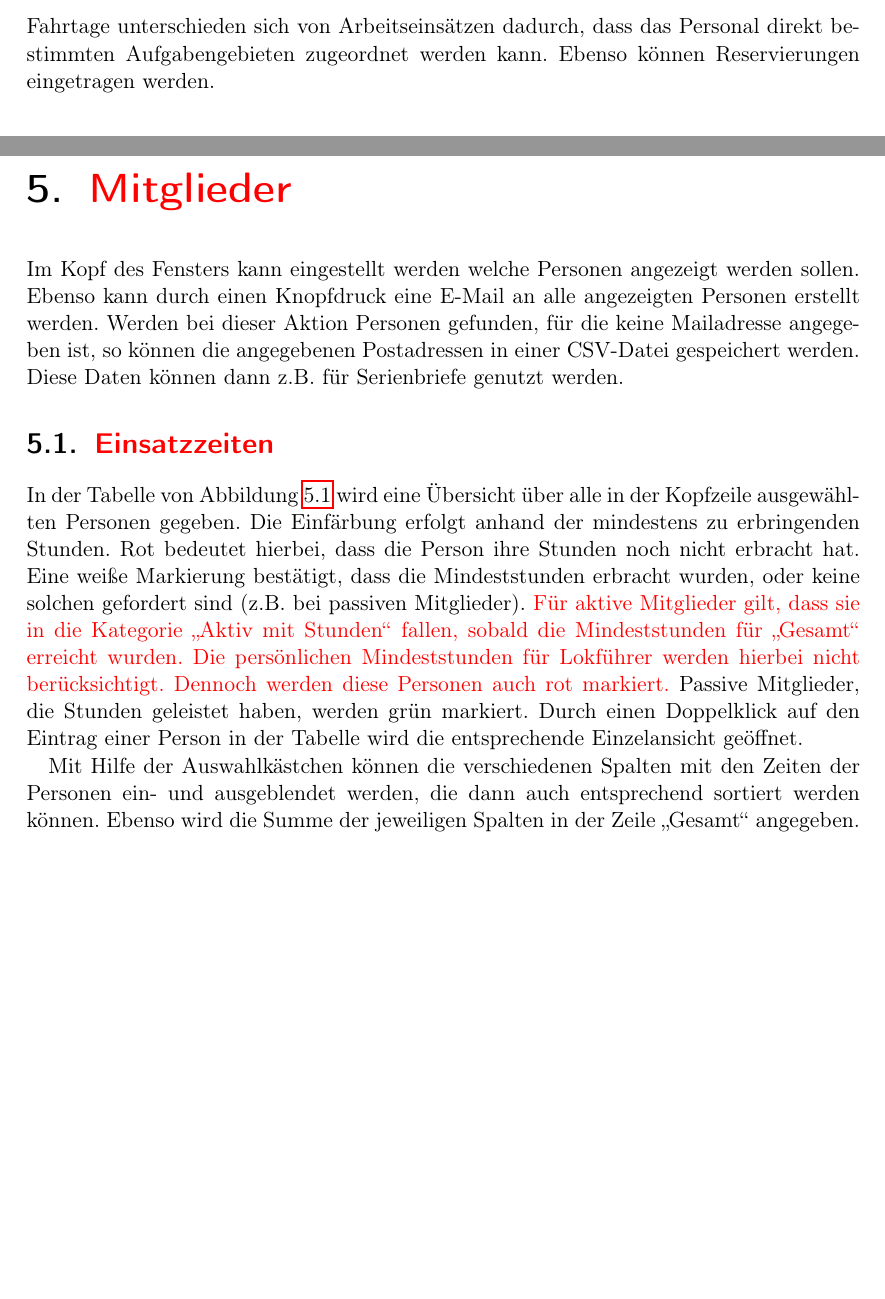
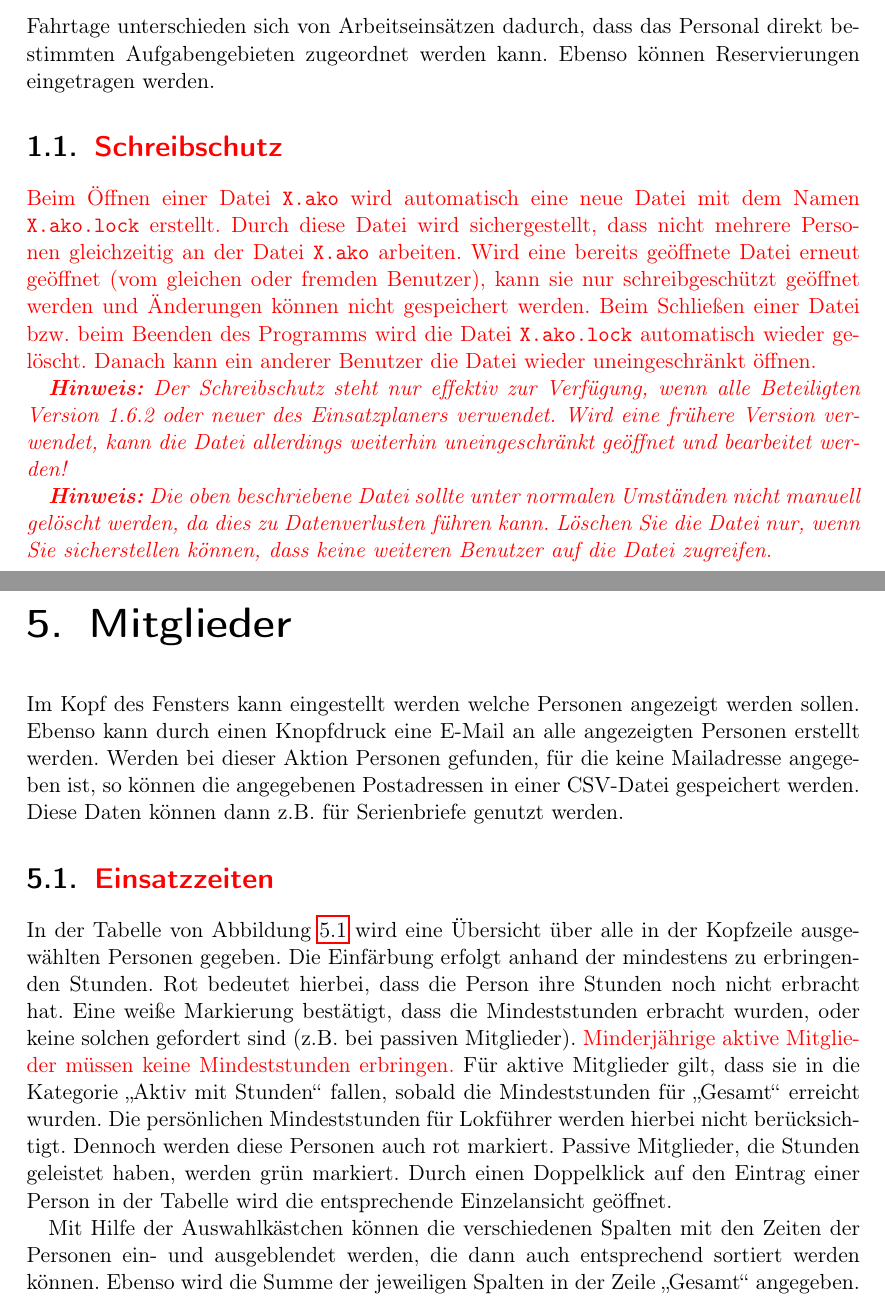
Before and after one commit to philjosch/Einsatzplaner, a LaTeX book (Dokumentation/src/anleitung.tex, which reads Dokumentation/src/allgemein/allgemein.tex, Dokumentation/src/allgemein/personal.tex, Dokumentation/src/verschiedenes/sonstiges.tex): two parts of pages 6 and 17 of 38, joined at a grey line, cut so that both start at the same text, the shorter picture padded with empty space. Compiled offline with pdfLaTeX.

Commit message:
Changelog und Anleitung ergänzt
Jeweils die Änderungen für Version 1.6.2 eingefügt und die Markierung der alten neuen Änderungen in der Anleitung entfernt.

```diff
--- a/Dokumentation/src/allgemein/allgemein.tex
+++ b/Dokumentation/src/allgemein/allgemein.tex
@@ -9,3 +9,19 @@ Ebenso kann mit ihm eine Verwaltung der Mitglieder durchgeführt werden.
 %
 Fahrtage unterschieden sich von Arbeitseinsätzen dadurch, dass das Personal direkt bestimmten Aufgabengebieten zugeordnet werden kann.
 Ebenso können Reservierungen eingetragen werden.
+
+\section{\neu{Schreibschutz}}\label{schreibschutz}
+\neu{
+Beim Öffnen einer Datei \texttt{X.ako} wird automatisch eine neue Datei mit dem Namen \texttt{X.ako.lock} erstellt.
+Durch diese Datei wird sichergestellt, dass nicht mehrere Personen gleichzeitig an der Datei \texttt{X.ako} arbeiten.
+Wird eine bereits geöffnete Datei erneut geöffnet (vom gleichen oder fremden Benutzer),
+kann sie nur schreibgeschützt geöffnet werden und Änderungen können nicht gespeichert werden.
+Beim Schließen einer Datei bzw.\ beim Beenden des Programms wird die Datei \texttt{X.ako.lock} automatisch wieder gelöscht.
+Danach kann ein anderer Benutzer die Datei wieder uneingeschränkt öffnen.
+
+\hinweis{Der Schreibschutz steht nur effektiv zur Verfügung, wenn alle Beteiligten Version 1.6.2 oder neuer des Einsatzplaners verwendet.
+Wird eine frühere Version verwendet, kann die Datei allerdings weiterhin uneingeschränkt geöffnet und bearbeitet werden!}
+
+\hinweis{Die oben beschriebene Datei sollte unter normalen Umständen  nicht manuell gelöscht werden, da dies zu Datenverlusten führen kann.
+Löschen Sie die Datei nur, wenn Sie sicherstellen können, dass keine weiteren Benutzer auf die Datei zugreifen.}
+}
--- a/Dokumentation/src/allgemein/personal.tex
+++ b/Dokumentation/src/allgemein/personal.tex
@@ -1,4 +1,4 @@
-\chapter{\neu{Mitglieder}}\label{personal}
+\chapter{Mitglieder}\label{personal}
 Im Kopf des Fensters kann eingestellt werden welche Personen angezeigt werden sollen.
 Ebenso kann durch einen Knopfdruck eine E-Mail an alle angezeigten Personen erstellt werden.
 Werden bei dieser Aktion Personen gefunden, für die keine Mailadresse angegeben ist,
@@ -8,16 +8,17 @@ Diese Daten können dann z.B.\ für Serienbriefe genutzt werden.
 \section{\neu{Einsatzzeiten}}\label{personal:zeiten}
 \begin{figure}[!h]
 	\includegraphics[width=\textwidth]{img/personal_gesamt}
-	\caption{\neu{Die Mitgliederverwaltung mit den Einsatzzeiten.}}
+	\caption{Die Mitgliederverwaltung mit den Einsatzzeiten.}
 	\label{fig:personal:zeiten}
 \end{figure}
 In der Tabelle von Abbildung~\ref{fig:personal:zeiten} wird eine Übersicht über alle in der Kopfzeile ausgewählten Personen gegeben.
 Die Einfärbung erfolgt anhand der mindestens zu erbringenden Stunden.
 Rot bedeutet hierbei, dass die Person ihre Stunden noch nicht erbracht hat.
 Eine weiße Markierung bestätigt, dass die Mindeststunden erbracht wurden, oder keine solchen gefordert sind (z.B.\ bei passiven Mitglieder).
-\neu{Für aktive Mitglieder gilt, dass sie in die Kategorie "`Aktiv mit Stunden"' fallen, sobald die Mindeststunden für "`Gesamt"' erreicht wurden.
+\neu{Minderjährige aktive Mitglieder müssen keine Mindeststunden erbringen.}
+Für aktive Mitglieder gilt, dass sie in die Kategorie "`Aktiv mit Stunden"' fallen, sobald die Mindeststunden für "`Gesamt"' erreicht wurden.
 Die persönlichen Mindeststunden für Lokführer werden hierbei nicht berücksichtigt.
-Dennoch werden diese Personen auch rot markiert.}
+Dennoch werden diese Personen auch rot markiert.
 Passive Mitglieder, die Stunden geleistet haben, werden grün markiert.
 Durch einen Doppelklick auf den Eintrag einer Person in der Tabelle wird die entsprechende Einzelansicht geöffnet.
 
--- a/Dokumentation/src/anleitung.tex
+++ b/Dokumentation/src/anleitung.tex
@@ -25,7 +25,7 @@
 
 \subject{\centering\includegraphics{../../Icon/keks.png}}
 \title{Anleitung Einsatzplaner}
-\subtitle{Version 1.6.1}
+\subtitle{Version 1.6.2}
 \author{Philipp Schepper}
 \date{Stand: \today}
 %\publishers{\Huge{\textsf{Arbeitsdatei}}}
--- a/Dokumentation/src/verschiedenes/sonstiges.tex
+++ b/Dokumentation/src/verschiedenes/sonstiges.tex
@@ -41,7 +41,7 @@ da sonst die Zeiten der Person mehrfach angerechnet werden (jeweils für jede T
 
 
 \section{Über das Dokument}
-Die Bilder in dieser Dokumentation stammen von Bildern der Entwicklerversionen des Programms für Version 1.6.1 und aus früheren Versionen.
+Die Bilder in dieser Dokumentation stammen von Bildern der Entwicklerversionen des Programms für Version 1.6.2 und aus früheren Versionen.
 Dadurch können Programmobjekte und Funktionen leicht von denen in der veröffentlichten Version abweichen.
 
 Eine aktuelle Version des Programms und weitere Informationen finden Sie der Webseite \url{http://epl.philipp-schepper.de}
```
Also changed, not shown: Dokumentation/src/export/export.tex (+4 -4 lines), Dokumentation/src/export/upload.tex (+1 -1 lines), Dokumentation/src/verschiedenes/einstellungen.tex (+3 -3 lines), Dokumentation/src/vorne_u_hinten/aenderungen.tex (+5 -0 lines), Dokumentation/src/vorne_u_hinten/begriffe.tex (+1 -1 lines), CHANGELOG.md, Dokumentation/src/allgemein/personal.tex (9 more changed lines).
